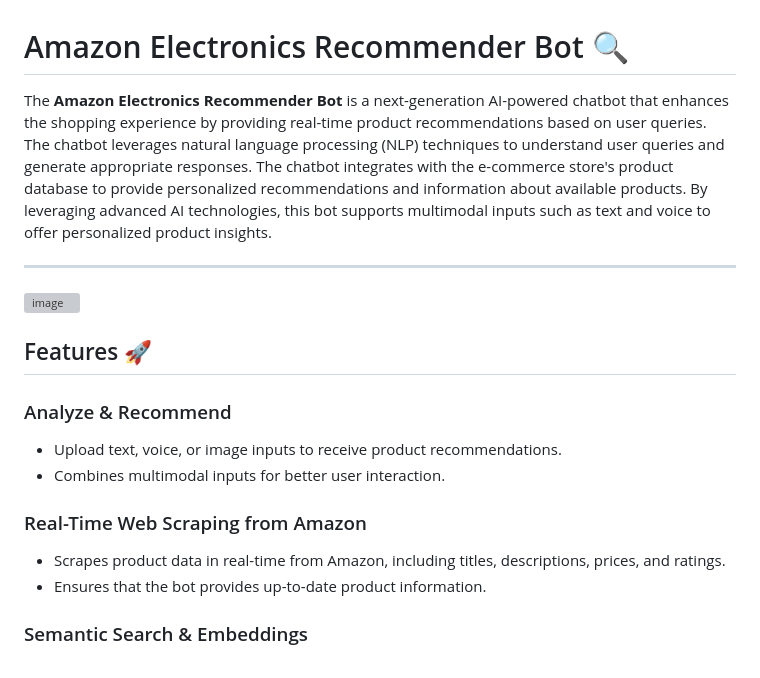
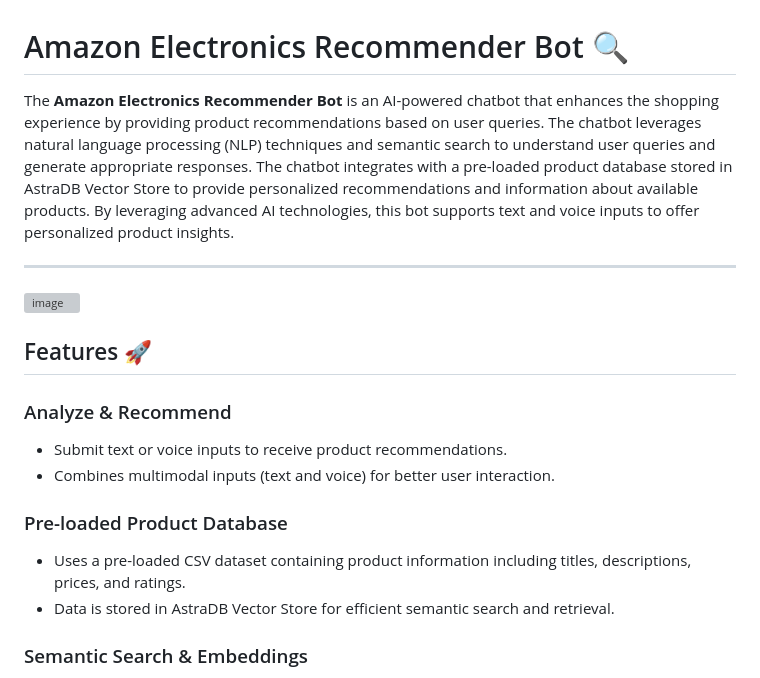
Before and after one commit to BESWATHI/Multimodal-Amazon-Electronics-Recommender, a Markdown page: README.md, the part around the change printed below. GitHub-like rendering; grey boxes are pictures that could not be loaded.

```diff
--- a/README.md
+++ b/README.md
@@ -1,6 +1,6 @@
 # Amazon Electronics Recommender Bot 🔍
 
-The **Amazon Electronics Recommender Bot** is a next-generation AI-powered chatbot that enhances the shopping experience by providing real-time product recommendations based on user queries. The chatbot leverages natural language processing (NLP) techniques to understand user queries and generate appropriate responses. The chatbot integrates with the e-commerce store's product database to provide personalized recommendations and information about available products. By leveraging advanced AI technologies, this bot supports multimodal inputs such as text and voice to offer personalized product insights.
+The **Amazon Electronics Recommender Bot** is an AI-powered chatbot that enhances the shopping experience by providing product recommendations based on user queries. The chatbot leverages natural language processing (NLP) techniques and semantic search to understand user queries and generate appropriate responses. The chatbot integrates with a pre-loaded product database stored in AstraDB Vector Store to provide personalized recommendations and information about available products. By leveraging advanced AI technologies, this bot supports text and voice inputs to offer personalized product insights.
 
 ---
 ![image](https://github.com/user-attachments/assets/2b9d3a34-1a95-47b8-b3a9-9f75f9c787a6)
@@ -10,13 +10,13 @@ The **Amazon Electronics Recommender Bot** is a next-generation AI-powered chatb
 
 ### Analyze & Recommend
 
-- Upload text, voice, or image inputs to receive product recommendations.
-- Combines multimodal inputs for better user interaction.
+- Submit text or voice inputs to receive product recommendations.
+- Combines multimodal inputs (text and voice) for better user interaction.
 
-### Real-Time Web Scraping from Amazon
+### Pre-loaded Product Database
 
-- Scrapes product data in real-time from Amazon, including titles, descriptions, prices, and ratings.
-- Ensures that the bot provides up-to-date product information.
+- Uses a pre-loaded CSV dataset containing product information including titles, descriptions, prices, and ratings.
+- Data is stored in AstraDB Vector Store for efficient semantic search and retrieval.
 
 ### Semantic Search & Embeddings
 
```
Also changed, not shown: other parts of README.md (+69 -25 lines).
